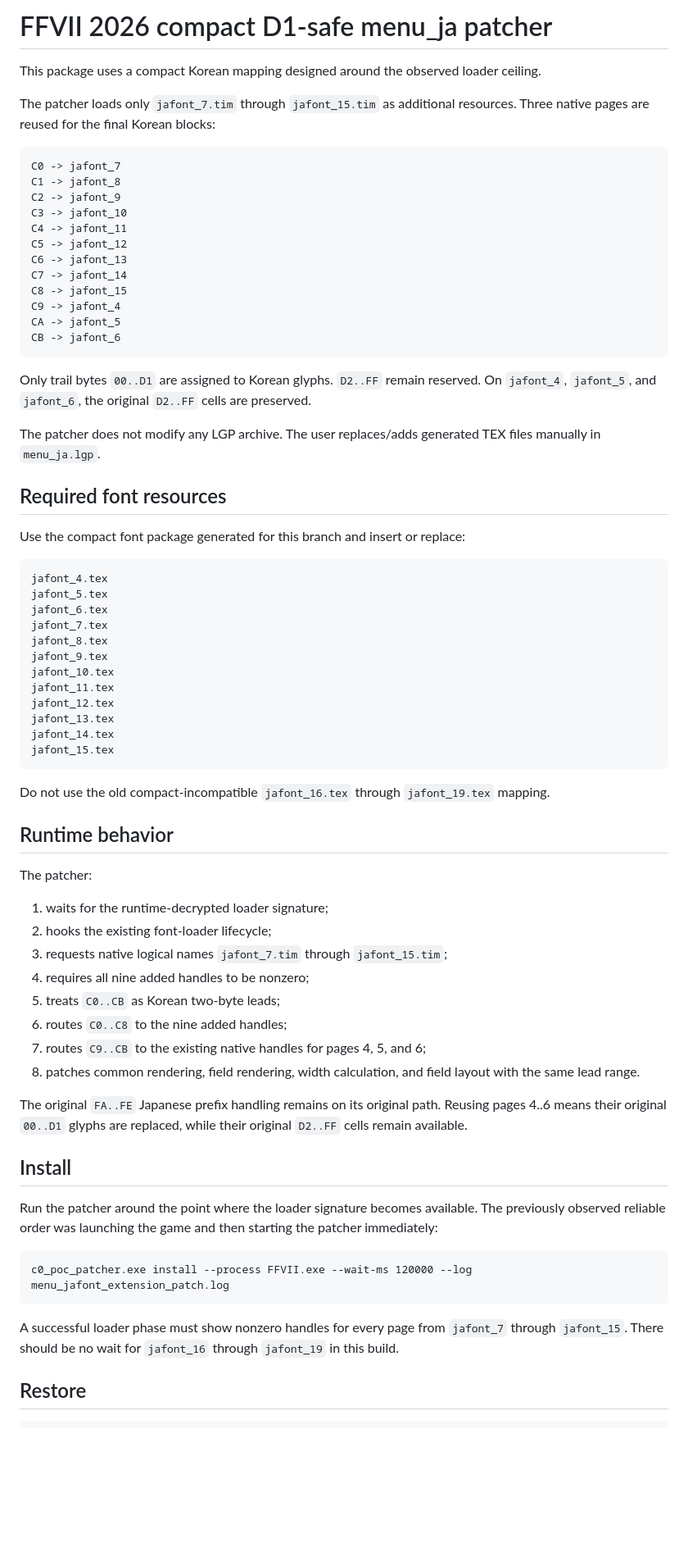
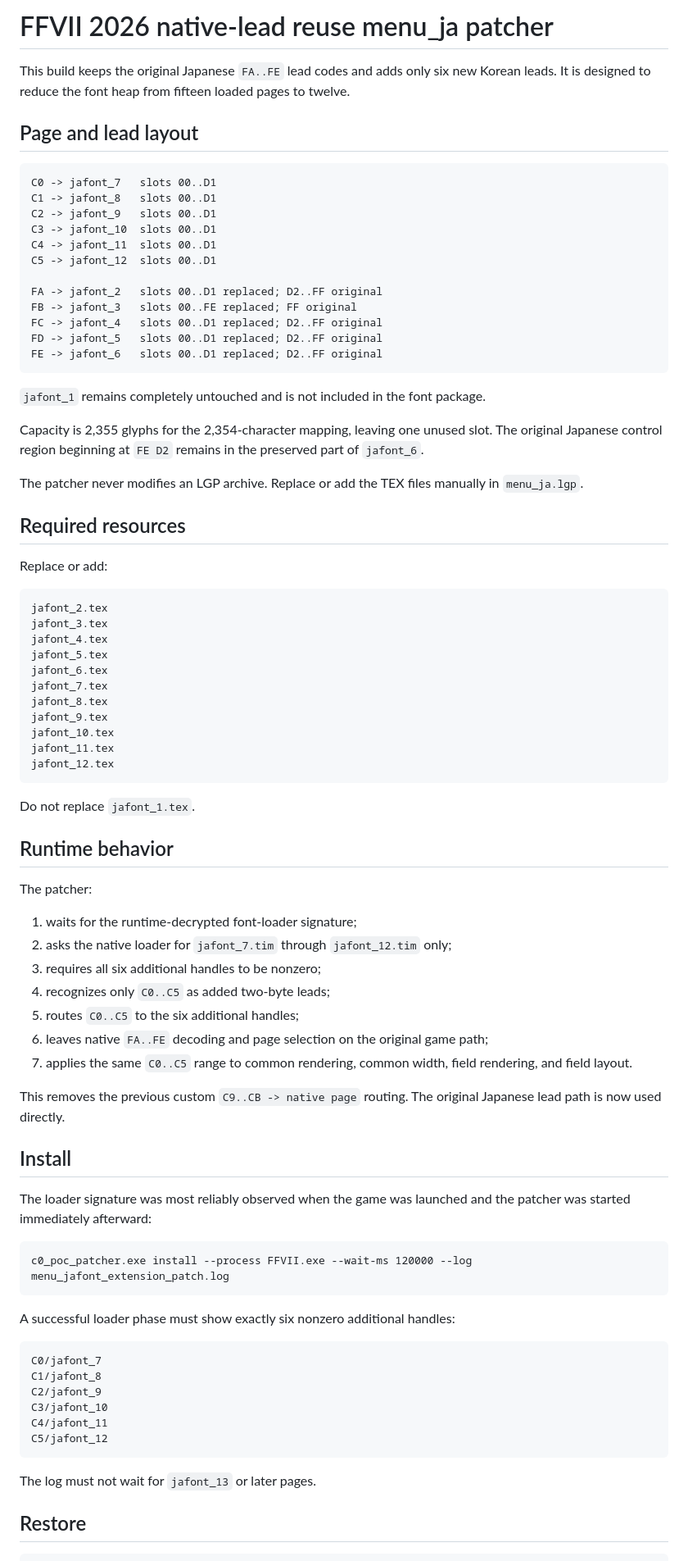
Before and after one commit to poketony/FF7KOR, a Markdown page: codex-lab/poc_runtime_patch/README.md, the part around one of its changes. Shown at 82% size. Rendered like a GitHub page; blank space fills up the shorter version.

Commit message:
Document six added pages and native FA-FE font reuse

````diff
--- a/codex-lab/poc_runtime_patch/README.md
+++ b/codex-lab/poc_runtime_patch/README.md
@@ -1,33 +1,37 @@
-# FFVII 2026 compact D1-safe menu_ja patcher
+# FFVII 2026 native-lead reuse menu_ja patcher
 
-This package uses a compact Korean mapping designed around the observed loader ceiling.
+This build keeps the original Japanese `FA..FE` lead codes and adds only six new Korean leads. It is designed to reduce the font heap from fifteen loaded pages to twelve.
 
-The patcher loads only `jafont_7.tim` through `jafont_15.tim` as additional resources. Three native pages are reused for the final Korean blocks:
+## Page and lead layout
 
 ```text
-C0 -> jafont_7
-C1 -> jafont_8
-C2 -> jafont_9
-C3 -> jafont_10
-C4 -> jafont_11
-C5 -> jafont_12
-C6 -> jafont_13
-C7 -> jafont_14
-C8 -> jafont_15
-C9 -> jafont_4
-CA -> jafont_5
-CB -> jafont_6
+C0 -> jafont_7   slots 00..D1
+C1 -> jafont_8   slots 00..D1
+C2 -> jafont_9   slots 00..D1
+C3 -> jafont_10  slots 00..D1
+C4 -> jafont_11  slots 00..D1
+C5 -> jafont_12  slots 00..D1
+
+FA -> jafont_2   slots 00..D1 replaced; D2..FF original
+FB -> jafont_3   slots 00..FE replaced; FF original
+FC -> jafont_4   slots 00..D1 replaced; D2..FF original
+FD -> jafont_5   slots 00..D1 replaced; D2..FF original
+FE -> jafont_6   slots 00..D1 replaced; D2..FF original
 ```
 
-Only trail bytes `00..D1` are assigned to Korean glyphs. `D2..FF` remain reserved. On `jafont_4`, `jafont_5`, and `jafont_6`, the original `D2..FF` cells are preserved.
+`jafont_1` remains completely untouched and is not included in the font package.
 
-The patcher does not modify any LGP archive. The user replaces/adds generated TEX files manually in `menu_ja.lgp`.
+Capacity is 2,355 glyphs for the 2,354-character mapping, leaving one unused slot. The original Japanese control region beginning at `FE D2` remains in the preserved part of `jafont_6`.
 
-## Required font resources
+The patcher never modifies an LGP archive. Replace or add the TEX files manually in `menu_ja.lgp`.
 
-Use the compact font package generated for this branch and insert or replace:
+## Required resources
+
+Replace or add:
 
 ```text
+jafont_2.tex
+jafont_3.tex
 jafont_4.tex
 jafont_5.tex
 jafont_6.tex
@@ -37,37 +41,44 @@ jafont_9.tex
 jafont_10.tex
 jafont_11.tex
 jafont_12.tex
-jafont_13.tex
-jafont_14.tex
-jafont_15.tex
 ```
 
-Do not use the old compact-incompatible `jafont_16.tex` through `jafont_19.tex` mapping.
+Do not replace `jafont_1.tex`.
 
 ## Runtime behavior
 
 The patcher:
 
-1. waits for the runtime-decrypted loader signature;
-2. hooks the existing font-loader lifecycle;
-3. requests native logical names `jafont_7.tim` through `jafont_15.tim`;
-4. requires all nine added handles to be nonzero;
-5. treats `C0..CB` as Korean two-byte leads;
-6. routes `C0..C8` to the nine added handles;
-7. routes `C9..CB` to the existing native handles for pages 4, 5, and 6;
-8. patches common rendering, field rendering, width calculation, and field layout with the same lead range.
+1. waits for the runtime-decrypted font-loader signature;
+2. asks the native loader for `jafont_7.tim` through `jafont_12.tim` only;
+3. requires all six additional handles to be nonzero;
+4. recognizes only `C0..C5` as added two-byte leads;
+5. routes `C0..C5` to the six additional handles;
+6. leaves native `FA..FE` decoding and page selection on the original game path;
+7. applies the same `C0..C5` range to common rendering, common width, field rendering, and field layout.
 
-The original `FA..FE` Japanese prefix handling remains on its original path. Reusing pages 4..6 means their original `00..D1` glyphs are replaced, while their original `D2..FF` cells remain available.
+This removes the previous custom `C9..CB -> native page` routing. The original Japanese lead path is now used directly.
 
 ## Install
 
-Run the patcher around the point where the loader signature becomes available. The previously observed reliable order was launching the game and then starting the patcher immediately:
+The loader signature was most reliably observed when the game was launched and the patcher was started immediately afterward:
 
 ```bat
 c0_poc_patcher.exe install --process FFVII.exe --wait-ms 120000 --log menu_jafont_extension_patch.log
 ```
 
-A successful loader phase must show nonzero handles for every page from `jafont_7` through `jafont_15`. There should be no wait for `jafont_16` through `jafont_19` in this build.
+A successful loader phase must show exactly six nonzero additional handles:
+
+```text
+C0/jafont_7
+C1/jafont_8
+C2/jafont_9
+C3/jafont_10
+C4/jafont_11
+C5/jafont_12
+```
+
+The log must not wait for `jafont_13` or later pages.
 
 ## Restore
 
````
Also changed, not shown: other parts of codex-lab/poc_runtime_patch/README.md (+19 -27 lines).
